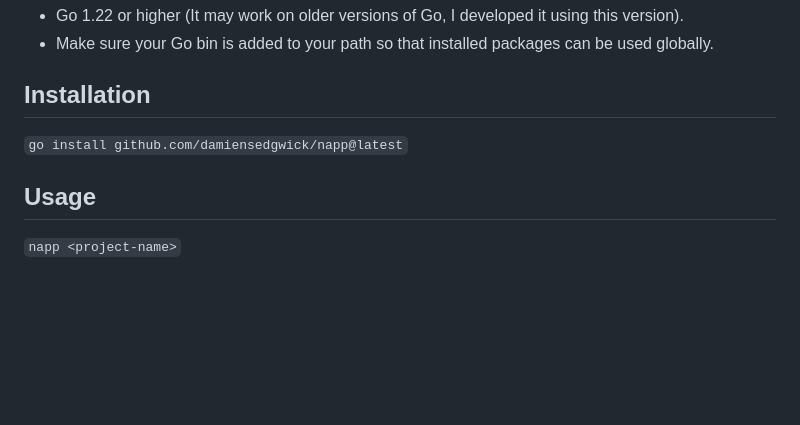
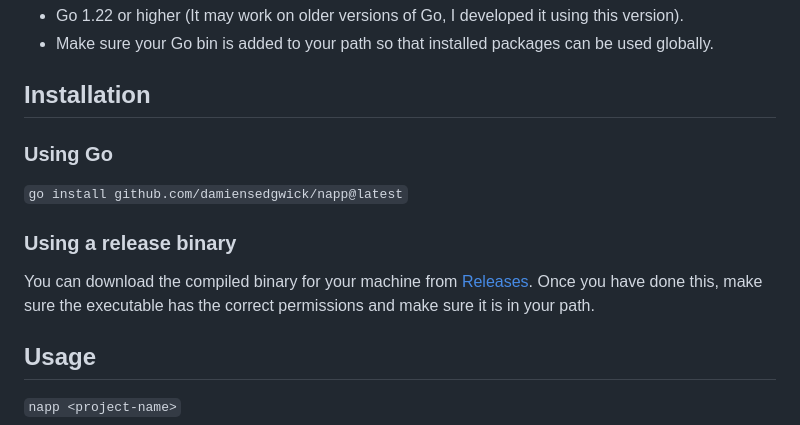
Before and after one commit to damiensedgwick/napp, a Markdown page: README.md, the part around the change. GitHub-like rendering; blank space fills up the shorter version.

```diff
--- a/README.md
+++ b/README.md
@@ -69,7 +69,13 @@ web development techniques.
 - Make sure your Go bin is added to your path so that installed packages can be used globally.
 
 ## Installation
+
+### Using Go
 `go install github.com/damiensedgwick/napp@latest`
+
+### Using a release binary
+You can download the compiled binary for your machine from [Releases](https://github.com/damiensedgwick/napp/releases).
+Once you have done this, make sure the executable has the correct permissions and make sure it is in your path.
 
 ## Usage
 
```
